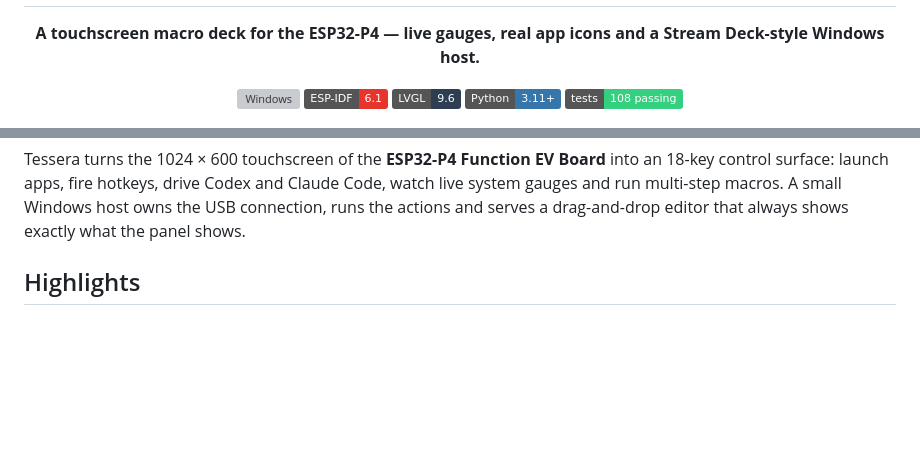
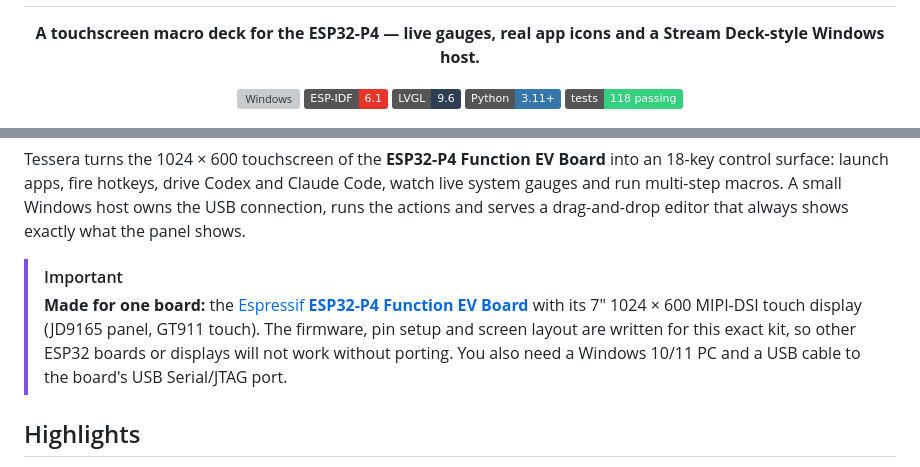
Before and after one commit to catorendal-a11y/tessera-deck, a Markdown page: README.md, 2 parts joined by grey strips. Rendered like a GitHub page; badges without logos; blank space fills up the shorter version; grey boxes are pictures that could not be loaded.

Commit message:
docs: state clearly which board Tessera is made for
Co-Authored-By: Claude Sonnet 5.5 <noreply@anthropic.com>

```diff
--- a/README.md
+++ b/README.md
@@ -11,7 +11,7 @@
   <img alt="ESP-IDF 6.1" src="https://img.shields.io/badge/ESP--IDF-6.1-E7352C?logo=espressif&logoColor=white">
   <img alt="LVGL 9.6" src="https://img.shields.io/badge/LVGL-9.6-2C3E50">
   <img alt="Python 3.11+" src="https://img.shields.io/badge/Python-3.11%2B-3776AB?logo=python&logoColor=white">
-  <img alt="Tests" src="https://img.shields.io/badge/tests-108%20passing-35D07F">
+  <img alt="Tests" src="https://img.shields.io/badge/tests-118%20passing-35D07F">
 </p>
 
 <p align="center">
@@ -22,6 +22,12 @@ Tessera turns the 1024 × 600 touchscreen of the **ESP32-P4 Function EV Board**
 launch apps, fire hotkeys, drive Codex and Claude Code, watch live system gauges and run multi-step macros.
 A small Windows host owns the USB connection, runs the actions and serves a drag-and-drop editor that always
 shows exactly what the panel shows.
+
+> [!IMPORTANT]
+> **Made for one board:** the [Espressif **ESP32-P4 Function EV Board**](https://docs.espressif.com/projects/esp-dev-kits/en/latest/esp32p4/esp32-p4-function-ev-board/user_guide.html)
+> with its 7" 1024 × 600 MIPI-DSI touch display (JD9165 panel, GT911 touch). The firmware, pin setup and
+> screen layout are written for this exact kit, so other ESP32 boards or displays will not work without porting.
+> You also need a Windows 10/11 PC and a USB cable to the board's USB Serial/JTAG port.
 
 ## Highlights
 
```
